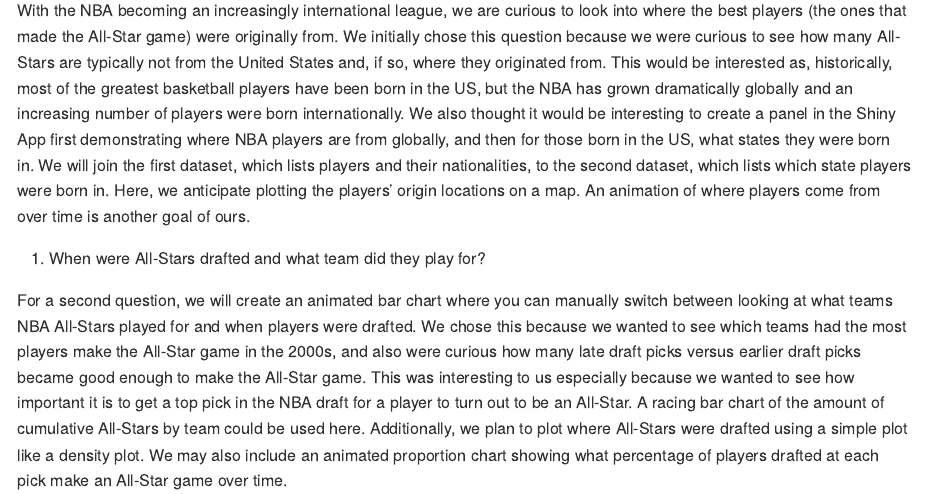
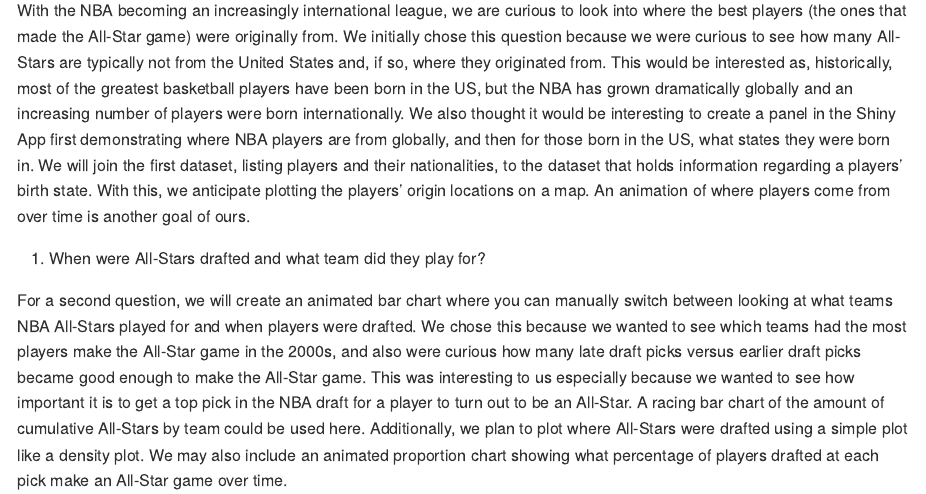
Before and after one commit to vizdata-f21/project-2-data_wranglers, an R Markdown document (Proposal/README.Rmd): the page in a window 1100 px wide, from 1350 px down. The pictures show the output file Proposal/README.md that the author committed with the source, drawn offline in the style of GitHub.

Commit message:
better wording to rq1, closed #9

```diff
--- a/Proposal/README.Rmd
+++ b/Proposal/README.Rmd
@@ -49,7 +49,7 @@
 
 1. Where are NBA All-Stars originally from geographically? How many All-Stars, on average, are there from outside the United States per year?
 
-With the NBA becoming an increasingly international league, we are curious to look into where the best players (the ones that made the All-Star game) were originally from. We initially chose this question because we were curious to see how many All-Stars are typically not from the United States and, if so, where they originated from. This would be interested as, historically, most of the greatest basketball players have been born in the US, but the NBA has grown dramatically globally and an increasing number of players were born internationally. We also thought it would be interesting to create a panel in the Shiny App first demonstrating where NBA players are from globally, and then for those born in the US, what states they were born in. We will join the first dataset, which lists players and their nationalities, to the second dataset, which lists which state players were born in. Here, we anticipate plotting the players' origin locations on a map. An animation of where players come from over time is another goal of ours.
+With the NBA becoming an increasingly international league, we are curious to look into where the best players (the ones that made the All-Star game) were originally from. We initially chose this question because we were curious to see how many All-Stars are typically not from the United States and, if so, where they originated from. This would be interested as, historically, most of the greatest basketball players have been born in the US, but the NBA has grown dramatically globally and an increasing number of players were born internationally. We also thought it would be interesting to create a panel in the Shiny App first demonstrating where NBA players are from globally, and then for those born in the US, what states they were born in. We will join the first dataset, listing players and their nationalities, to the dataset that holds information regarding a players' birth state. With this, we anticipate plotting the players' origin locations on a map. An animation of where players come from over time is another goal of ours.
 
 2. When were All-Stars drafted and what team did they play for?
 
```
Also changed, not shown: Proposal/README.md.
